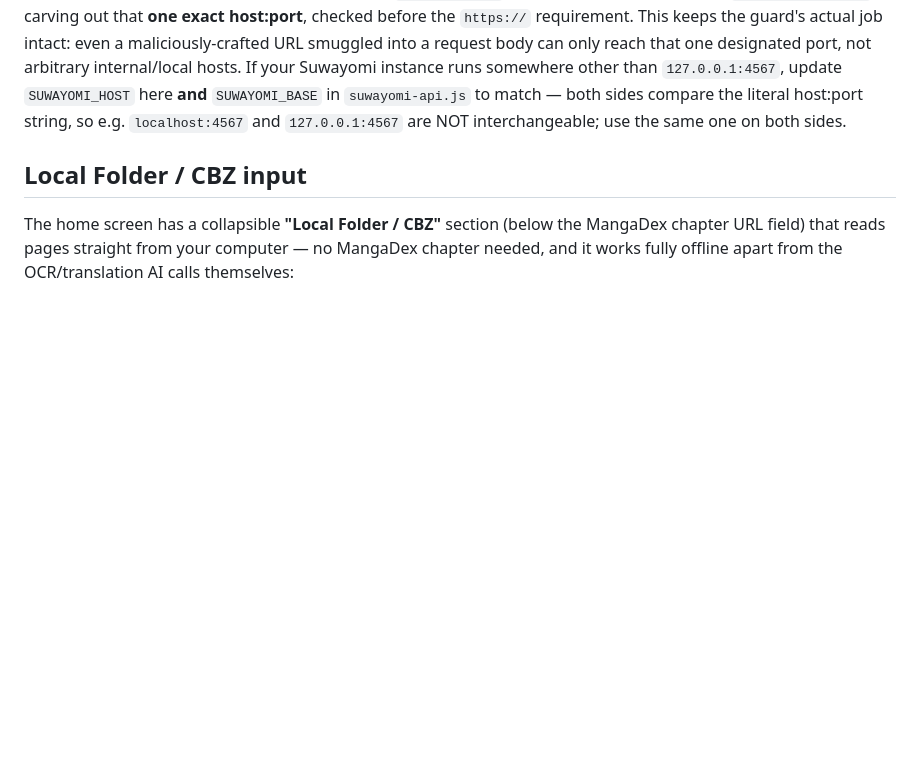
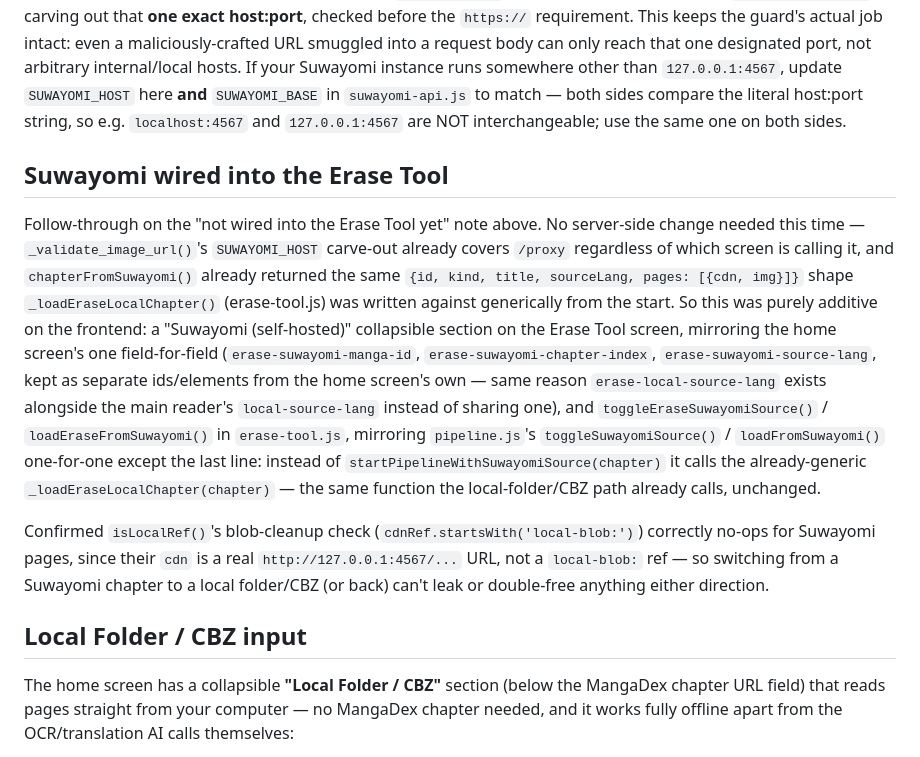
Before and after one commit to CommonDexterPeople/mangatl-reader-Absolute, a Markdown page: Devlog.md, the part around the change. GitHub-like rendering; blank space fills up the shorter version.

```diff
--- a/Devlog.md
+++ b/Devlog.md
@@ -122,6 +122,34 @@ internal/local hosts. If your Suwayomi instance runs somewhere other than
 `suwayomi-api.js` to match — both sides compare the literal host:port
 string, so e.g. `localhost:4567` and `127.0.0.1:4567` are NOT
 interchangeable; use the same one on both sides.
+
+## Suwayomi wired into the Erase Tool
+
+Follow-through on the "not wired into the Erase Tool yet" note above. No
+server-side change needed this time — `_validate_image_url()`'s
+`SUWAYOMI_HOST` carve-out already covers `/proxy` regardless of which screen
+is calling it, and `chapterFromSuwayomi()` already returned the same
+`{id, kind, title, sourceLang, pages: [{cdn, img}]}` shape
+`_loadEraseLocalChapter()` (erase-tool.js) was written against generically
+from the start. So this was purely additive on the frontend: a
+"Suwayomi (self-hosted)" collapsible section on the Erase Tool screen,
+mirroring the home screen's one field-for-field (`erase-suwayomi-manga-id`,
+`erase-suwayomi-chapter-index`, `erase-suwayomi-source-lang`, kept as
+separate ids/elements from the home screen's own — same reason
+`erase-local-source-lang` exists alongside the main reader's
+`local-source-lang` instead of sharing one), and
+`toggleEraseSuwayomiSource()` / `loadEraseFromSuwayomi()` in `erase-tool.js`,
+mirroring `pipeline.js`'s `toggleSuwayomiSource()` / `loadFromSuwayomi()`
+one-for-one except the last line: instead of
+`startPipelineWithSuwayomiSource(chapter)` it calls the already-generic
+`_loadEraseLocalChapter(chapter)` — the same function the local-folder/CBZ
+path already calls, unchanged.
+
+Confirmed `isLocalRef()`'s blob-cleanup check
+(`cdnRef.startsWith('local-blob:')`) correctly no-ops for Suwayomi pages,
+since their `cdn` is a real `http://127.0.0.1:4567/...` URL, not a
+`local-blob:` ref — so switching from a Suwayomi chapter to a local
+folder/CBZ (or back) can't leak or double-free anything either direction.
 
 ## Local Folder / CBZ input
 
```
Also changed, not shown: README.md (+5 -10 lines).
